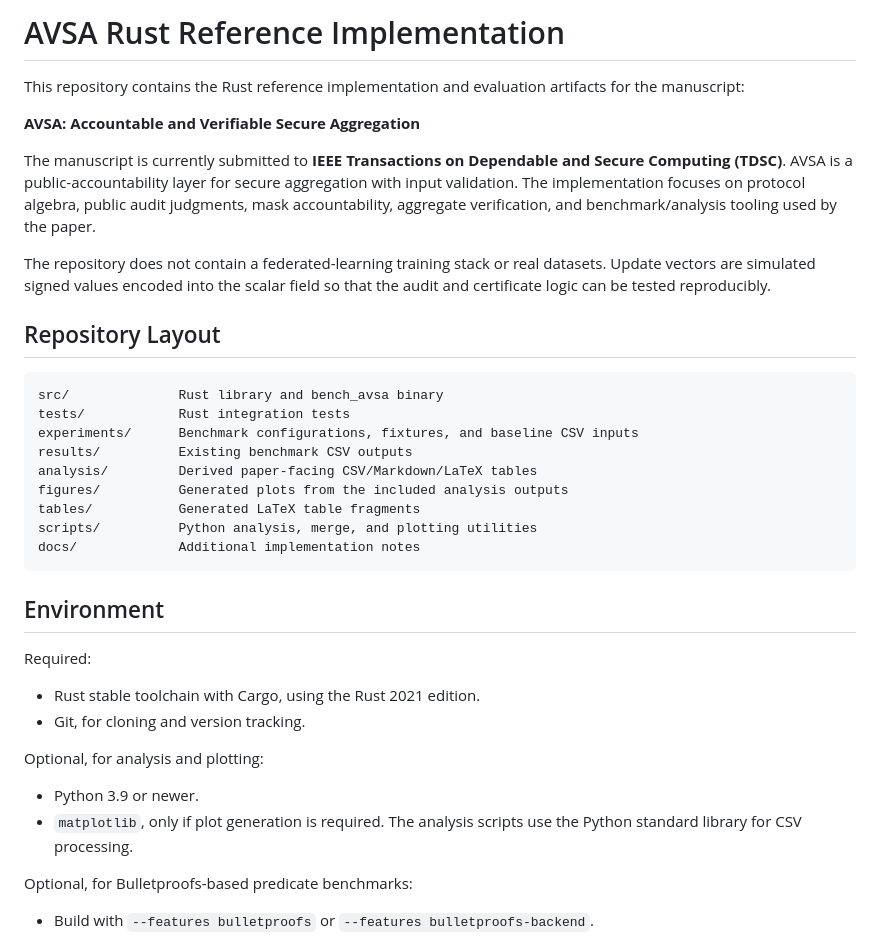
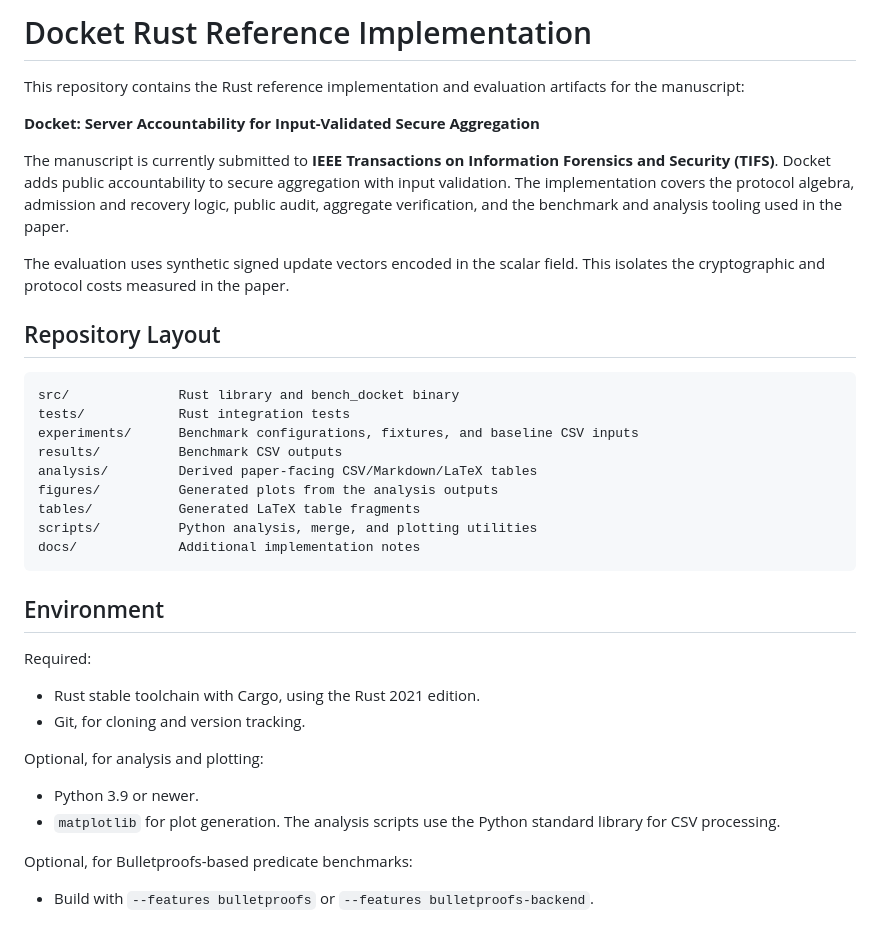
Before and after one commit to LuZLouis/Docket, a Markdown page: README.md, the part around one of its changes. Drawn GitHub-style.

````diff
--- a/README.md
+++ b/README.md
@@ -1,29 +1,29 @@
-# AVSA Rust Reference Implementation
+# Docket Rust Reference Implementation
 
 This repository contains the Rust reference implementation and evaluation
 artifacts for the manuscript:
 
-**AVSA: Accountable and Verifiable Secure Aggregation**
+**Docket: Server Accountability for Input-Validated Secure Aggregation**
 
-The manuscript is currently submitted to **IEEE Transactions on Dependable and
-Secure Computing (TDSC)**. AVSA is a public-accountability layer for secure
-aggregation with input validation. The implementation focuses on protocol
-algebra, public audit judgments, mask accountability, aggregate verification,
-and benchmark/analysis tooling used by the paper.
+The manuscript is currently submitted to **IEEE Transactions on Information
+Forensics and Security (TIFS)**. Docket adds public accountability to secure
+aggregation with input validation. The implementation covers the protocol
+algebra, admission and recovery logic, public audit, aggregate verification,
+and the benchmark and analysis tooling used in the paper.
 
-The repository does not contain a federated-learning training stack or real
-datasets. Update vectors are simulated signed values encoded into the scalar
-field so that the audit and certificate logic can be tested reproducibly.
+The evaluation uses synthetic signed update vectors encoded in the scalar
+field. This isolates the cryptographic and protocol costs measured in the
+paper.
 
 ## Repository Layout
 
 ```text
-src/              Rust library and bench_avsa binary
+src/              Rust library and bench_docket binary
 tests/            Rust integration tests
 experiments/      Benchmark configurations, fixtures, and baseline CSV inputs
-results/          Existing benchmark CSV outputs
+results/          Benchmark CSV outputs
 analysis/         Derived paper-facing CSV/Markdown/LaTeX tables
-figures/          Generated plots from the included analysis outputs
+figures/          Generated plots from the analysis outputs
 tables/           Generated LaTeX table fragments
 scripts/          Python analysis, merge, and plotting utilities
 docs/             Additional implementation notes
@@ -39,8 +39,8 @@ Required:
 Optional, for analysis and plotting:
 
 - Python 3.9 or newer.
-- `matplotlib`, only if plot generation is required. The analysis scripts use
-  the Python standard library for CSV processing.
+- `matplotlib` for plot generation. The analysis scripts use the Python
+  standard library for CSV processing.
 
 Optional, for Bulletproofs-based predicate benchmarks:
 
````
Also changed, not shown: other parts of README.md (+29 -33 lines).
